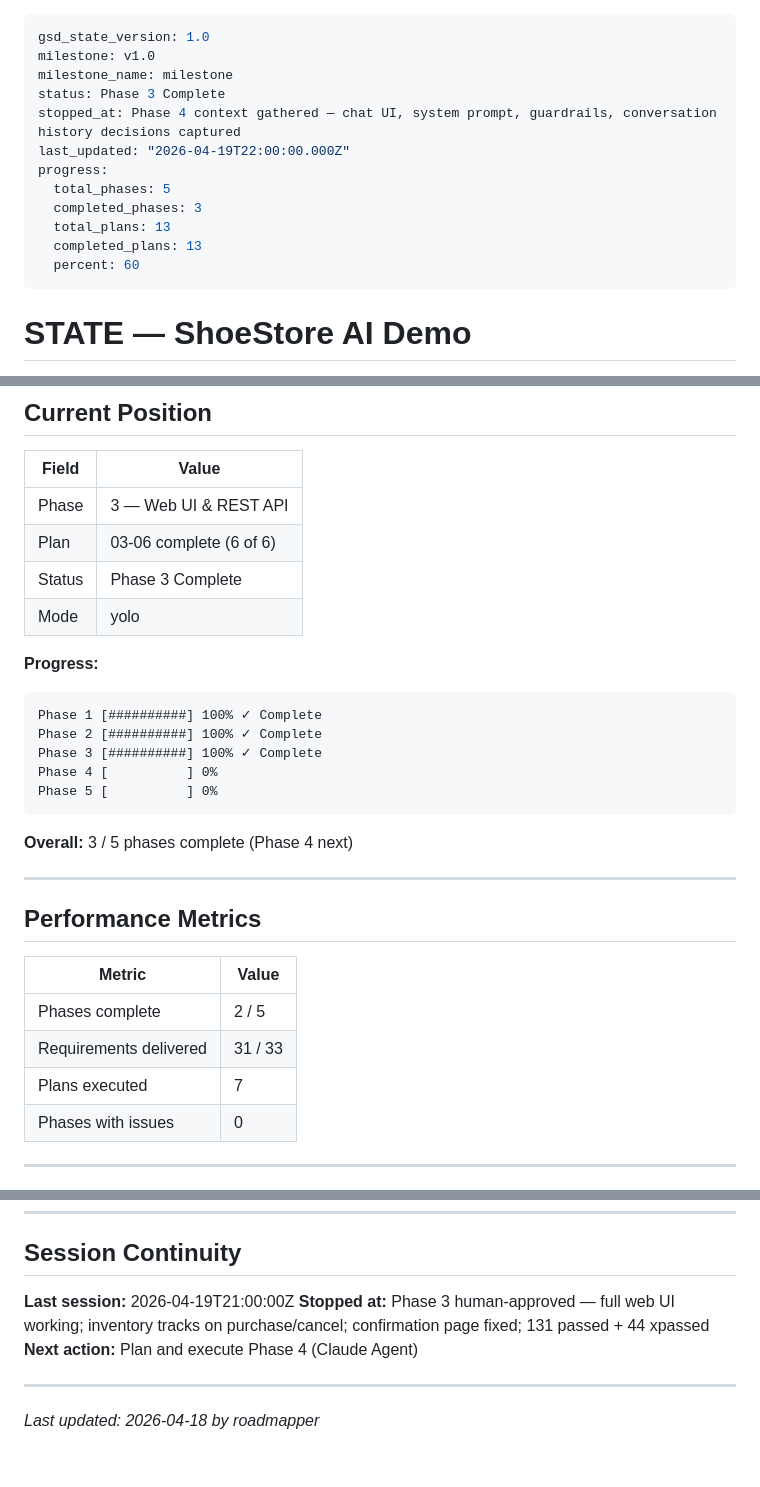
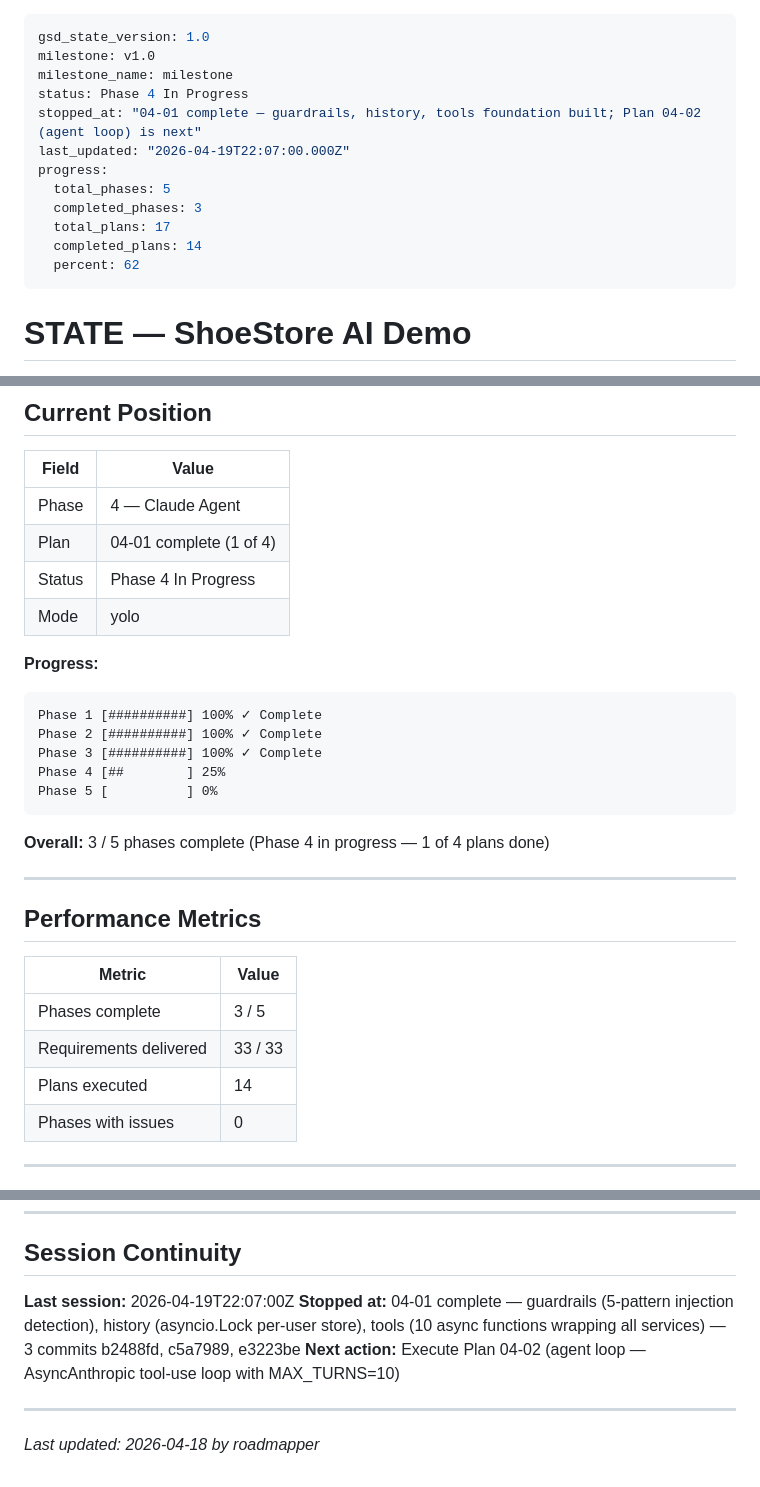
Before and after one commit to MLi-dev/ShoeStoreGSD, a Markdown page: .planning/STATE.md, 3 parts joined by grey strips. Rendered like a GitHub page.

Commit message:
docs(04-01): complete guardrails+history+tools foundation plan
- Add 04-01-SUMMARY.md with task commits, decisions, threat mitigations
- Update STATE.md: Phase 4 in progress, plan 04-01 complete (14/17 plans)
- Update ROADMAP.md: 04-01-PLAN.md checked off, Phase 4 shows 1/4

````diff
--- a/.planning/STATE.md
+++ b/.planning/STATE.md
@@ -2,15 +2,15 @@
 gsd_state_version: 1.0
 milestone: v1.0
 milestone_name: milestone
-status: Phase 3 Complete
-stopped_at: Phase 4 context gathered — chat UI, system prompt, guardrails, conversation history decisions captured
-last_updated: "2026-04-19T22:00:00.000Z"
+status: Phase 4 In Progress
+stopped_at: "04-01 complete — guardrails, history, tools foundation built; Plan 04-02 (agent loop) is next"
+last_updated: "2026-04-19T22:07:00.000Z"
 progress:
   total_phases: 5
   completed_phases: 3
-  total_plans: 13
-  completed_plans: 13
-  percent: 60
+  total_plans: 17
+  completed_plans: 14
+  percent: 62
 ---
 
 # STATE — ShoeStore AI Demo
@@ -31,9 +31,9 @@ progress:
 
 | Field | Value |
 |-------|-------|
-| Phase | 3 — Web UI & REST API |
-| Plan | 03-06 complete (6 of 6) |
-| Status | Phase 3 Complete |
+| Phase | 4 — Claude Agent |
+| Plan | 04-01 complete (1 of 4) |
+| Status | Phase 4 In Progress |
 | Mode | yolo |
 
 **Progress:**
@@ -42,11 +42,11 @@ progress:
 Phase 1 [##########] 100% ✓ Complete
 Phase 2 [##########] 100% ✓ Complete
 Phase 3 [##########] 100% ✓ Complete
-Phase 4 [          ] 0%
+Phase 4 [##        ] 25%
 Phase 5 [          ] 0%
 ```
 
-**Overall:** 3 / 5 phases complete (Phase 4 next)
+**Overall:** 3 / 5 phases complete (Phase 4 in progress — 1 of 4 plans done)
 
 ---
 
@@ -54,9 +54,9 @@ Phase 5 [          ] 0%
 
 | Metric | Value |
 |--------|-------|
-| Phases complete | 2 / 5 |
-| Requirements delivered | 31 / 33 |
-| Plans executed | 7 |
+| Phases complete | 3 / 5 |
+| Requirements delivered | 33 / 33 |
+| Plans executed | 14 |
 | Phases with issues | 0 |
 
 ---
@@ -125,9 +129,9 @@ Phase 5 [          ] 0%
 
 ## Session Continuity
 
-**Last session:** 2026-04-19T21:00:00Z
-**Stopped at:** Phase 3 human-approved — full web UI working; inventory tracks on purchase/cancel; confirmation page fixed; 131 passed + 44 xpassed
-**Next action:** Plan and execute Phase 4 (Claude Agent)
+**Last session:** 2026-04-19T22:07:00Z
+**Stopped at:** 04-01 complete — guardrails (5-pattern injection detection), history (asyncio.Lock per-user store), tools (10 async functions wrapping all services) — 3 commits b2488fd, c5a7989, e3223be
+**Next action:** Execute Plan 04-02 (agent loop — AsyncAnthropic tool-use loop with MAX_TURNS=10)
 
 ---
 
````
Also changed, not shown: other parts of .planning/STATE.md (+4 -0 lines), .planning/ROADMAP.md (+2 -2 lines), 1 other file.
